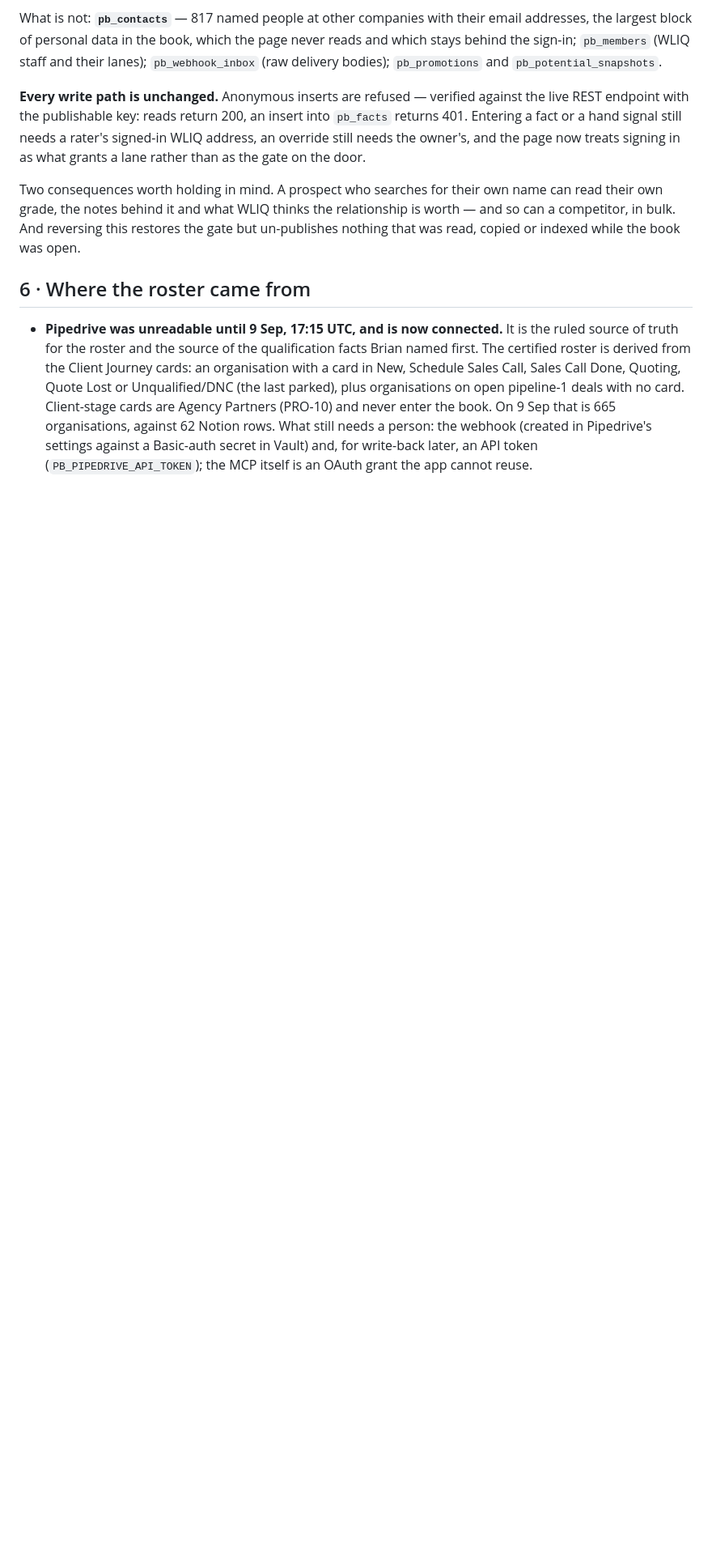
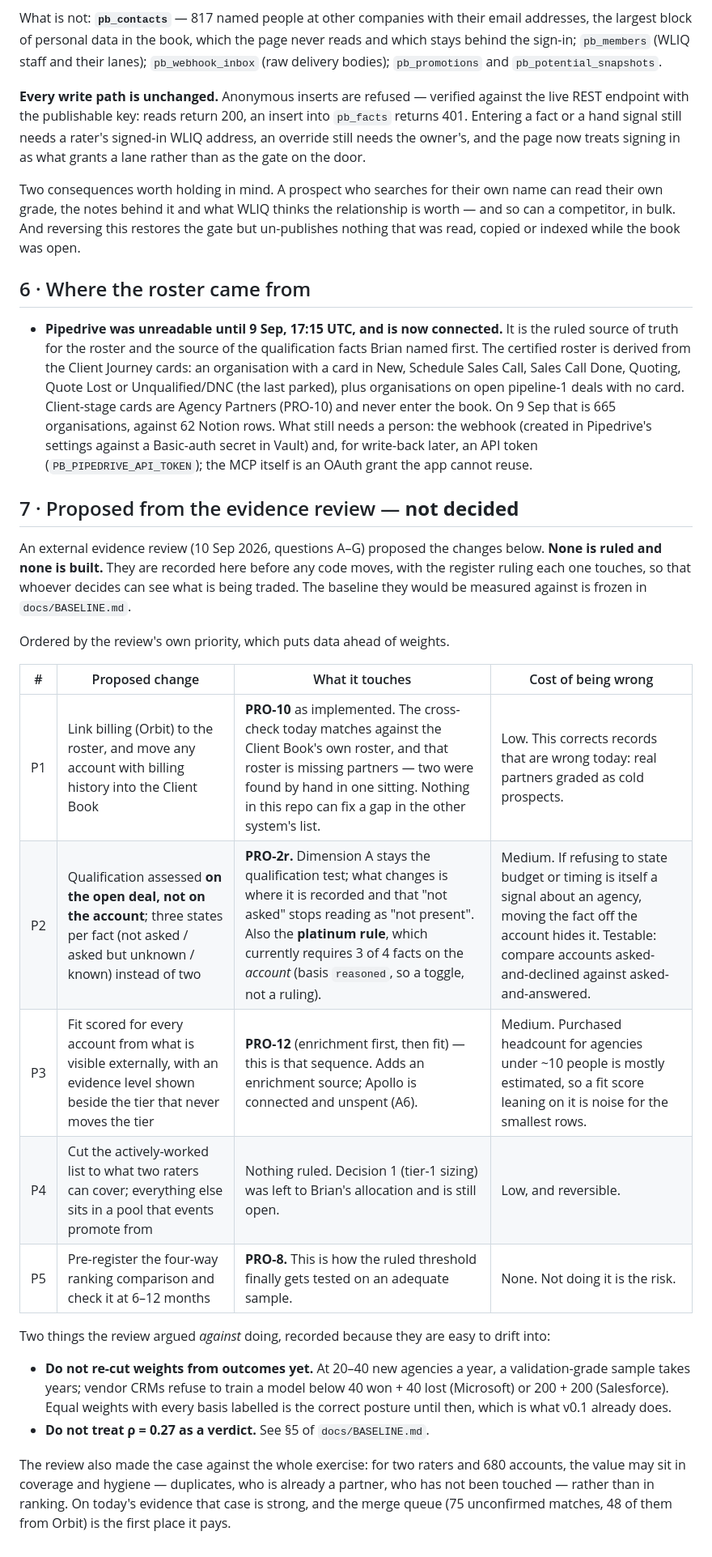
Before and after one commit to briangerstner23/prospect-grading, a Markdown page: docs/DECISIONS.md, the part around one of its changes. Shown at 81% size. Rendered like a GitHub page; blank space fills up the shorter version.

```diff
--- a/docs/DECISIONS.md
+++ b/docs/DECISIONS.md
@@ -100,3 +100,33 @@ was read, copied or indexed while the book was open.
   against 62 Notion rows. What still needs a person: the webhook (created in Pipedrive's
   settings against a Basic-auth secret in Vault) and, for write-back later, an API token
   (`PB_PIPEDRIVE_API_TOKEN`); the MCP itself is an OAuth grant the app cannot reuse.
+
+## 7 · Proposed from the evidence review — **not decided**
+
+An external evidence review (10 Sep 2026, questions A–G) proposed the changes below. **None is
+ruled and none is built.** They are recorded here before any code moves, with the register
+ruling each one touches, so that whoever decides can see what is being traded. The baseline
+they would be measured against is frozen in `docs/BASELINE.md`.
+
+Ordered by the review's own priority, which puts data ahead of weights.
+
+| # | Proposed change | What it touches | Cost of being wrong |
+|---|---|---|---|
+| P1 | Link billing (Orbit) to the roster, and move any account with billing history into the Client Book | **PRO-10** as implemented. The cross-check today matches against the Client Book's own roster, and that roster is missing partners — two were found by hand in one sitting. Nothing in this repo can fix a gap in the other system's list. | Low. This corrects records that are wrong today: real partners graded as cold prospects. |
+| P2 | Qualification assessed **on the open deal, not on the account**; three states per fact (not asked / asked but unknown / known) instead of two | **PRO-2r.** Dimension A stays the qualification test; what changes is where it is recorded and that "not asked" stops reading as "not present". Also the **platinum rule**, which currently requires 3 of 4 facts on the *account* (basis `reasoned`, so a toggle, not a ruling). | Medium. If refusing to state budget or timing is itself a signal about an agency, moving the fact off the account hides it. Testable: compare accounts asked-and-declined against asked-and-answered. |
+| P3 | Fit scored for every account from what is visible externally, with an evidence level shown beside the tier that never moves the tier | **PRO-12** (enrichment first, then fit) — this is that sequence. Adds an enrichment source; Apollo is connected and unspent (A6). | Medium. Purchased headcount for agencies under ~10 people is mostly estimated, so a fit score leaning on it is noise for the smallest rows. |
+| P4 | Cut the actively-worked list to what two raters can cover; everything else sits in a pool that events promote from | Nothing ruled. Decision 1 (tier-1 sizing) was left to Brian's allocation and is still open. | Low, and reversible. |
+| P5 | Pre-register the four-way ranking comparison and check it at 6–12 months | **PRO-8.** This is how the ruled threshold finally gets tested on an adequate sample. | None. Not doing it is the risk. |
+
+Two things the review argued *against* doing, recorded because they are easy to drift into:
+
+- **Do not re-cut weights from outcomes yet.** At 20–40 new agencies a year, a validation-grade
+  sample takes years; vendor CRMs refuse to train a model below 40 won + 40 lost (Microsoft) or
+  200 + 200 (Salesforce). Equal weights with every basis labelled is the correct posture until
+  then, which is what v0.1 already does.
+- **Do not treat ρ = 0.27 as a verdict.** See §5 of `docs/BASELINE.md`.
+
+The review also made the case against the whole exercise: for two raters and 680 accounts, the
+value may sit in coverage and hygiene — duplicates, who is already a partner, who has not been
+touched — rather than in ranking. On today's evidence that case is strong, and the merge queue
+(75 unconfirmed matches, 48 of them from Orbit) is the first place it pays.
```
Also changed, not shown: other parts of docs/DECISIONS.md (+1 -1 lines), docs/BASELINE.md (added, +91 -0 lines).
